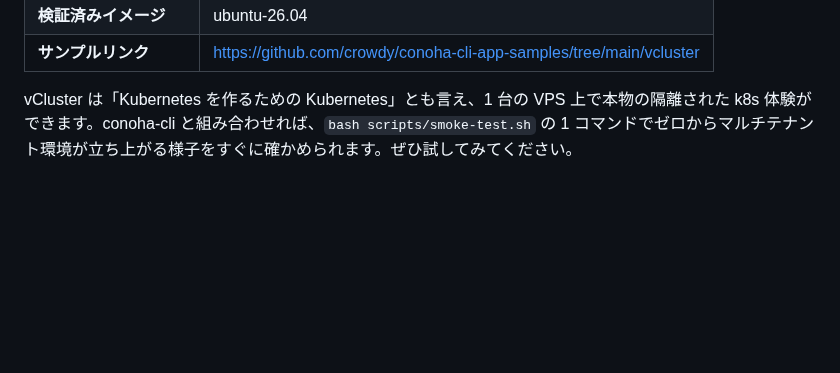
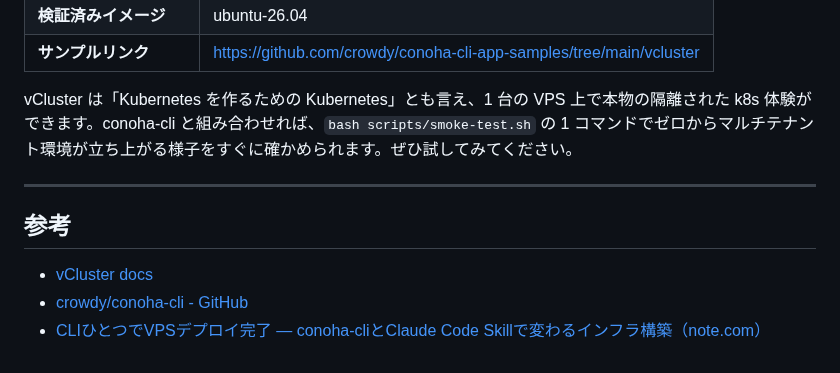
Before and after one commit to crowdy/conoha-cli-app-samples, a Markdown page: docs/blogs/vcluster.md, the part around the change. GitHub-like rendering; blank space fills up the shorter version.

Commit message:
docs(blogs): add 参考 section to vcluster post (match published Qiita article)
Mirrors the References section added to the published article
(https://qiita.com/crowdy/items/967d30f9e9e2be420cf5): vCluster docs +
the standard conoha-cli / note.com links.

Co-Authored-By: Claude Opus 4.8 (1M context) <noreply@anthropic.com>

```diff
--- a/docs/blogs/vcluster.md
+++ b/docs/blogs/vcluster.md
@@ -299,3 +299,11 @@ vCluster は「テナントに cluster-admin と独自 CRD を安全に渡した
 | **サンプルリンク** | https://github.com/crowdy/conoha-cli-app-samples/tree/main/vcluster |
 
 vCluster は「Kubernetes を作るための Kubernetes」とも言え、1 台の VPS 上で本物の隔離された k8s 体験ができます。conoha-cli と組み合わせれば、`bash scripts/smoke-test.sh` の 1 コマンドでゼロからマルチテナント環境が立ち上がる様子をすぐに確かめられます。ぜひ試してみてください。
+
+---
+
+## 参考
+
+- [vCluster docs](https://www.vcluster.com/docs)
+- [crowdy/conoha-cli - GitHub](https://github.com/crowdy/conoha-cli)
+- [CLIひとつでVPSデプロイ完了 — conoha-cliとClaude Code Skillで変わるインフラ構築（note.com）](https://note.com/kim_tonghyun/n/n77b464a61dc0)
```
